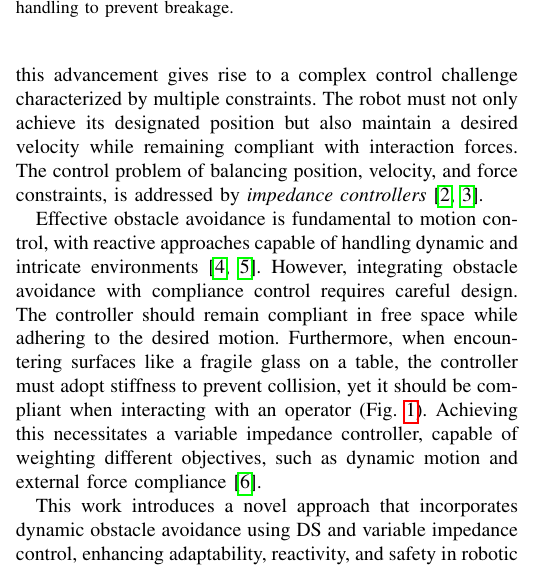
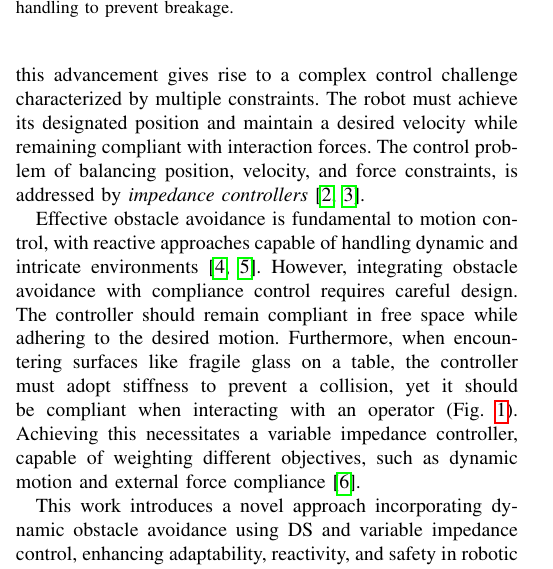
Before and after one commit to hubernikus/overlap_passivity_paper, a LaTeX paper (main.tex, which reads input/introduction.tex): part of one column of page 1 of 13, cut so that both start at the same text. Compiled offline with pdfLaTeX; a missing font is replaced by an installed copy or a similar font; a LaTeX package or settings file that is missing is left out.

Commit message:
Update on Overleaf.

```diff
--- a/input/introduction.tex
+++ b/input/introduction.tex
@@ -7,10 +7,10 @@ Central to effective robot control is the computation of desired velocities that
 
 % Compliance [Stay Reactive]
 In stark contrast to human musculature's remarkable ability to quickly adapt to external forces, most robotic systems consist of rigid metallic or plastic materials. Consequently, when these robotic systems interact with their environment, it often leads to abrupt energy transfers, posing the risk of damage to the robot itself or its surroundings. However, the advent of modern robotic platforms equipped with force and torque sensing capabilities has opened new avenues for precise control over the forces exerted by the robot.
-Nonetheless, this advancement gives rise to a complex control challenge characterized by multiple constraints. The robot must not only achieve its designated position but also maintain a desired velocity while remaining compliant with interaction forces. The control problem of balancing position, velocity, and force constraints, is addressed by \textit{impedance controllers} \parencite{takegaki1981new, hogan1984impedance}.
+Nonetheless, this advancement gives rise to a complex control challenge characterized by multiple constraints. The robot must achieve its designated position and maintain a desired velocity while remaining compliant with interaction forces. The control problem of balancing position, velocity, and force constraints, is addressed by \textit{impedance controllers} \parencite{takegaki1981new, hogan1984impedance}.
 
 % Ensure Obstacle Avoidance
-Effective obstacle avoidance is fundamental to motion control, with reactive approaches capable of handling dynamic and intricate environments \parencite{huber2019avoidance, huber2022avoiding}. However, integrating obstacle avoidance with compliance control requires careful design. The controller should remain compliant in free space while adhering to the desired motion. Furthermore, when encountering surfaces like a fragile glass on a table, the controller must adopt stiffness to prevent collision, yet it should be compliant when interacting with an operator (Fig.~\ref{fig:table_avoidance_with_obstacle}). Achieving this necessitates a variable impedance controller, capable of weighting different objectives, such as dynamic motion and external force compliance \parencite{kronander2015passive}.
+Effective obstacle avoidance is fundamental to motion control, with reactive approaches capable of handling dynamic and intricate environments \parencite{huber2019avoidance, huber2022avoiding}. However, integrating obstacle avoidance with compliance control requires careful design. The controller should remain compliant in free space while adhering to the desired motion. Furthermore, when encountering surfaces like fragile glass on a table, the controller must adopt stiffness to prevent a collision, yet it should be compliant when interacting with an operator (Fig.~\ref{fig:table_avoidance_with_obstacle}). Achieving this necessitates a variable impedance controller, capable of weighting different objectives, such as dynamic motion and external force compliance \parencite{kronander2015passive}.
 
 \begin{figure}
 \centerline{\includegraphics[width=0.5\textwidth]{figures/robot_arm_table_avoidance}}
@@ -21,4 +21,4 @@ While tipping over the closed pasta box on this dinner table setup might be acce
 \label{fig:table_avoidance_with_obstacle}
 \end{figure}
 
-This work introduces a novel approach that incorporates dynamic obstacle avoidance using DS and variable impedance control, enhancing adaptability, reactivity, and safety in robotic movements. It empowers robots to navigate complex environments proactively, avoiding collisions and rejecting disturbances. Our approach is evaluated through simulations and practical implementation on a 7-degree-of-freedom (7DoF) robot arm, demonstrating robust and safe control in real-world scenarios.
+This work introduces a novel approach incorporating dynamic obstacle avoidance using DS and variable impedance control, enhancing adaptability, reactivity, and safety in robotic movements. It empowers robots to navigate complex environments proactively, avoiding collisions and rejecting disturbances. Our approach is evaluated through simulations and practical implementation on a 7-degree-of-freedom (7DoF) robot arm, demonstrating robust and safe control in real-world scenarios.
```
Also changed, not shown: input/results.tex (+2 -1 lines).
